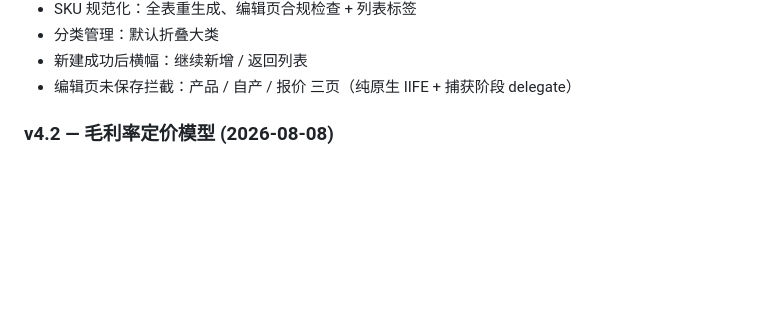
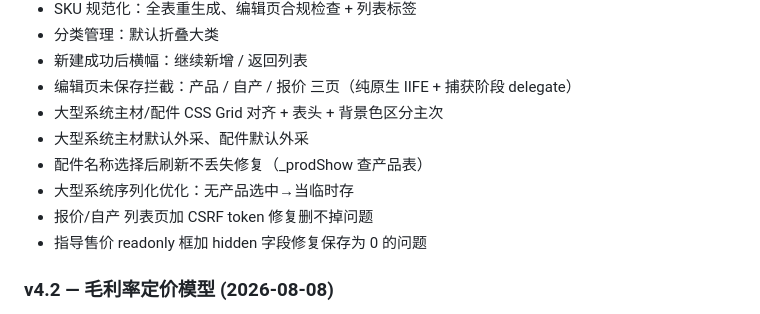
Before and after one commit to Ge5233/jiapei-PMS, a Markdown page: PROJECT.md, the part around the change. Drawn GitHub-style; blank space fills up the shorter version.

Commit message:
doc: v4.3 补充今日最新

```diff
--- a/PROJECT.md
+++ b/PROJECT.md
@@ -259,6 +259,12 @@ C:\Users\MR NO.1\WorkBuddy\佳培产品管理网页应用\
 - 分类管理：默认折叠大类
 - 新建成功后横幅：继续新增 / 返回列表
 - 编辑页未保存拦截：产品 / 自产 / 报价 三页（纯原生 IIFE + 捕获阶段 delegate）
+- 大型系统主材/配件 CSS Grid 对齐 + 表头 + 背景色区分主次
+- 大型系统主材默认外采、配件默认外采
+- 配件名称选择后刷新不丢失修复（_prodShow 查产品表）
+- 大型系统序列化优化：无产品选中→当临时存
+- 报价/自产 列表页加 CSRF token 修复删不掉问题
+- 指导售价 readonly 框加 hidden 字段修复保存为 0 的问题
 
 ### v4.2 — 毛利率定价模型 (2026-08-08)
 - 定价从「系数」改为「毛利率」：指导售价 = 成本/(1-毛利率)
```
